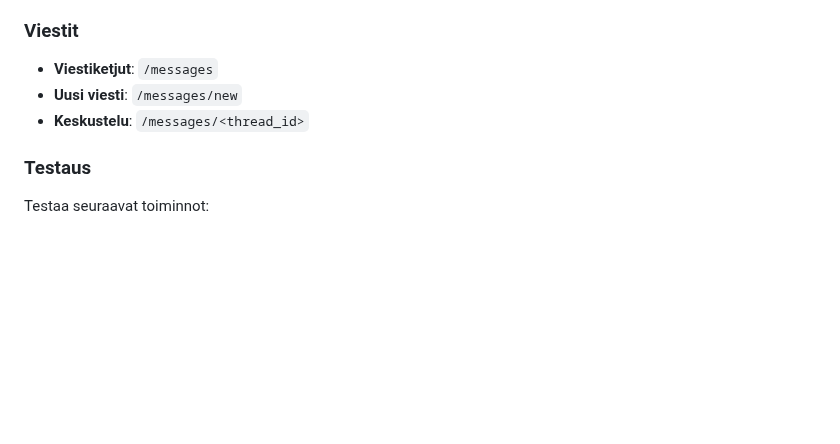
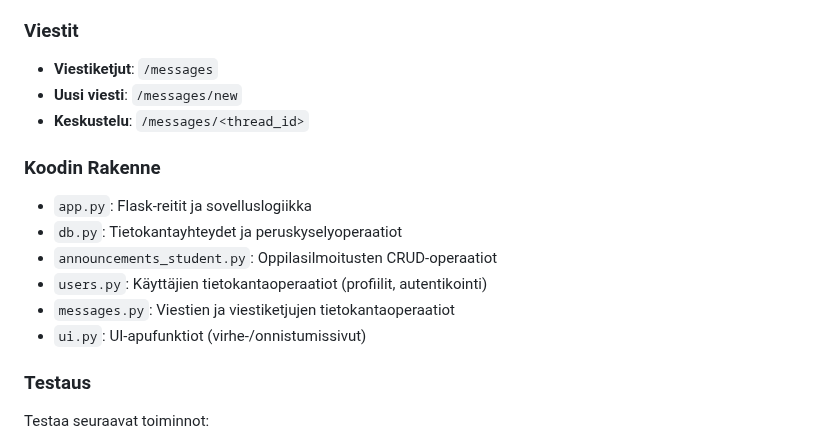
Before and after one commit to kate-ln/coachfinder, a Markdown page: README.md, the part around the change. GitHub-like rendering; blank space fills up the shorter version.

```diff
--- a/README.md
+++ b/README.md
@@ -124,6 +124,14 @@ Sovellus käynnistyy osoitteessa: `http://localhost:5000`
 - **Uusi viesti**: `/messages/new`
 - **Keskustelu**: `/messages/<thread_id>`
 
+### Koodin Rakenne
+- `app.py`: Flask-reitit ja sovelluslogiikka
+- `db.py`: Tietokantayhteydet ja peruskyselyoperaatiot
+- `announcements_student.py`: Oppilasilmoitusten CRUD-operaatiot
+- `users.py`: Käyttäjien tietokantaoperaatiot (profiilit, autentikointi)
+- `messages.py`: Viestien ja viestiketjujen tietokantaoperaatiot
+- `ui.py`: UI-apufunktiot (virhe-/onnistumissivut)
+
 ### Testaus
 Testaa seuraavat toiminnot:
 1. Rekisteröidy ainakin kolmena eri käyttäjänä
```
